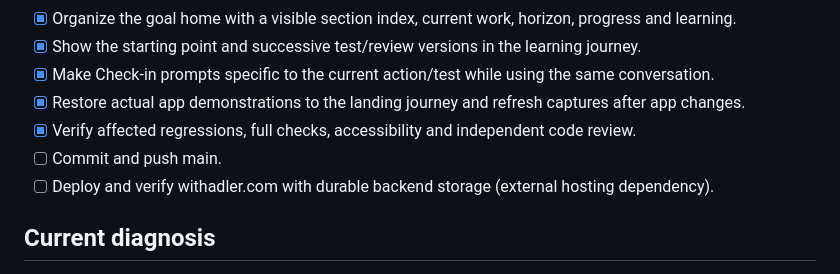
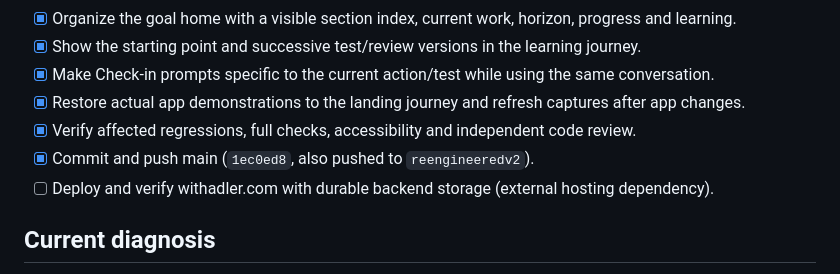
Before and after one commit to jordymarshall/adler, a Markdown page: docs/core-product-implementation.md, the part around the change. GitHub-like rendering.

Commit message:
Record core product release verification

```diff
--- a/docs/core-product-implementation.md
+++ b/docs/core-product-implementation.md
@@ -21,7 +21,7 @@ Current user priority: fix the shared coaching product and learn from Statsig’
 - [x] Make Check-in prompts specific to the current action/test while using the same conversation.
 - [x] Restore actual app demonstrations to the landing journey and refresh captures after app changes.
 - [x] Verify affected regressions, full checks, accessibility and independent code review.
-- [ ] Commit and push main.
+- [x] Commit and push main (`1ec0ed8`, also pushed to `reengineeredv2`).
 - [ ] Deploy and verify withadler.com with durable backend storage (external hosting dependency).
 
 ## Current diagnosis
```
Also changed, not shown: docs/landing-journey-implementation.md (+1 -1 lines).
